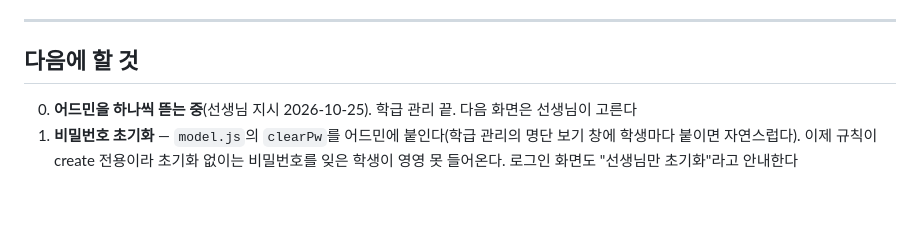
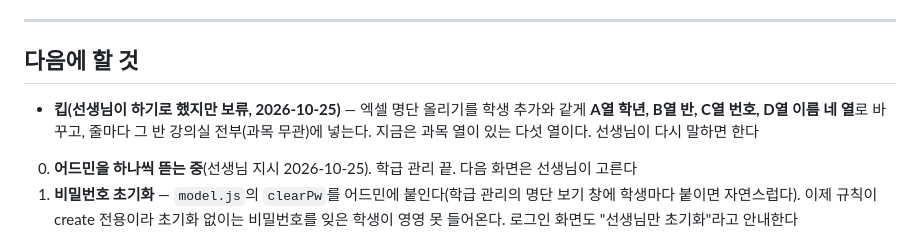
Before and after one commit to hoseong911/lms2027, a Markdown page: LMS2027_작업기록.md, the part around the change. Rendered like a GitHub page; blank space fills up the shorter version.

Commit message:
작업기록: 엑셀 네 열 변경은 보류(킵)
Co-Authored-By: Claude Opus 5.5 <noreply@anthropic.com>

```diff
--- a/LMS2027_작업기록.md
+++ b/LMS2027_작업기록.md
@@ -152,6 +152,7 @@
 
 ## 다음에 할 것
 
+- **킵(선생님이 하기로 했지만 보류, 2026-10-25)** — 엑셀 명단 올리기를 학생 추가와 같게 **A열 학년, B열 반, C열 번호, D열 이름 네 열**로 바꾸고, 줄마다 그 반 강의실 전부(과목 무관)에 넣는다. 지금은 과목 열이 있는 다섯 열이다. 선생님이 다시 말하면 한다
 0. **어드민을 하나씩 뜯는 중**(선생님 지시 2026-10-25). 학급 관리 끝. 다음 화면은 선생님이 고른다
 1. **비밀번호 초기화** — `model.js`의 `clearPw`를 어드민에 붙인다(학급 관리의 명단 보기 창에 학생마다 붙이면 자연스럽다). 이제 규칙이 create 전용이라 초기화 없이는 비밀번호를 잊은 학생이 영영 못 들어온다. 로그인 화면도 "선생님만 초기화"라고 안내한다
 2. 메뉴별 작업 화면 — 개념, 미션, 생각, 성적 (지금은 전부 "준비 중" 칸). 성적 전에 읽기 범위를 정한다(`LMS2027.md` 5)
```
Also changed, not shown: LMS2027_요구사항.md (+2 -0 lines).
